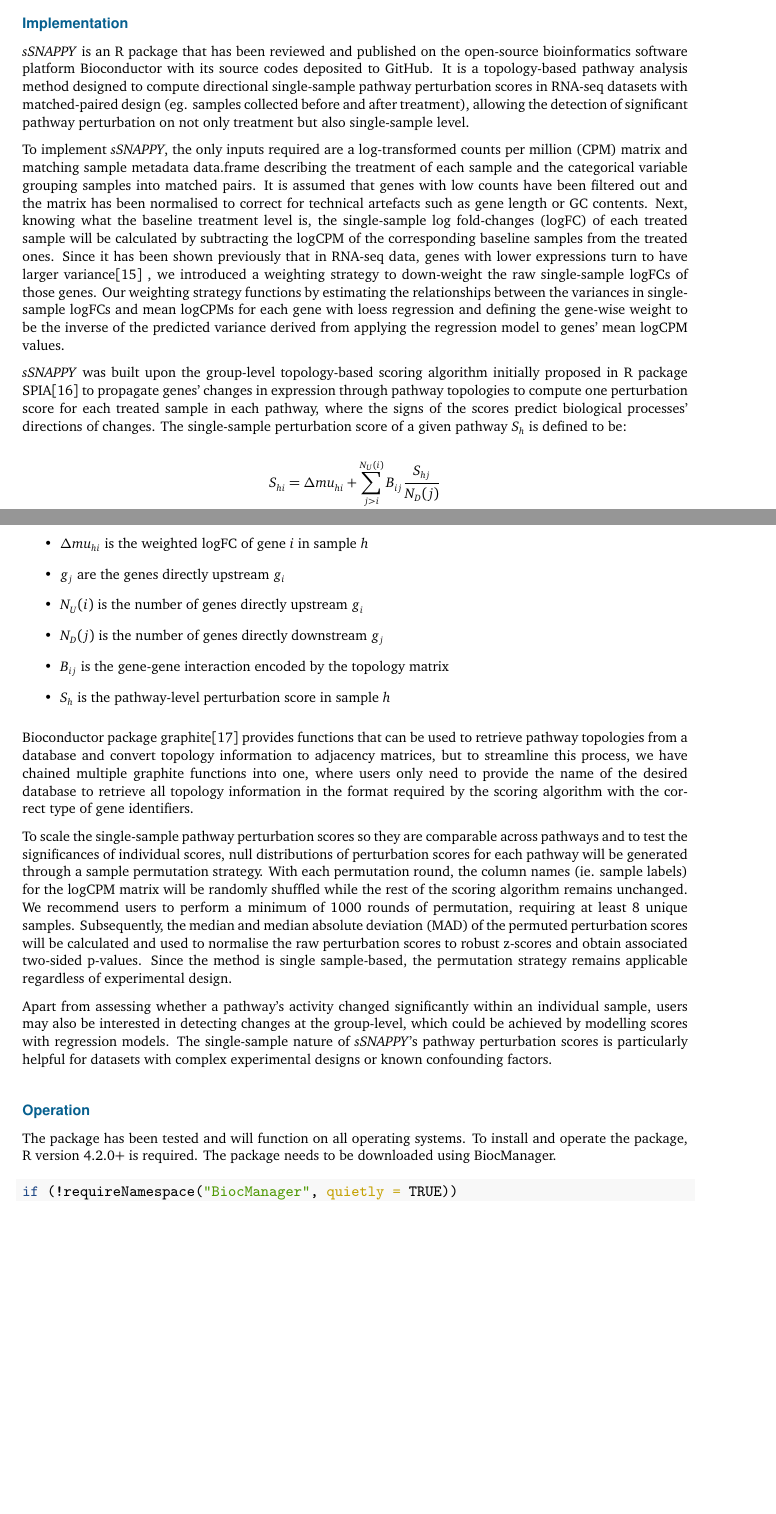
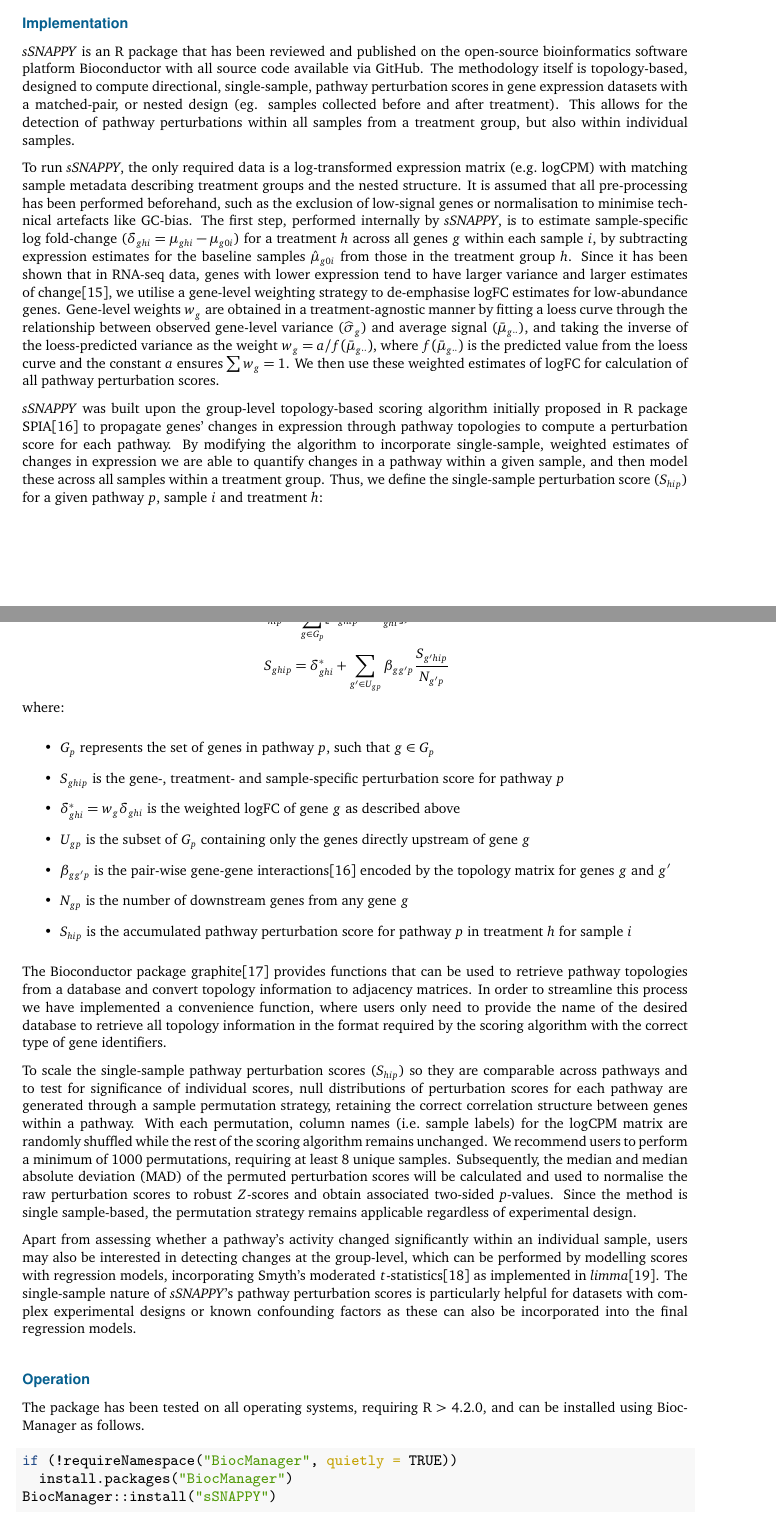
Before and after one commit to Wenjun-Liu/F1000_sSNAPPY_manuscript, a LaTeX paper (sSNAPPY_paper.tex): two parts of pages 2 and 3 of 19, joined at a grey line, cut so that both start at the same text, the shorter picture padded with empty space. Compiled offline with pdfLaTeX.

Commit message:
Drafted new equation

```diff
--- a/sSNAPPY_paper.tex
+++ b/sSNAPPY_paper.tex
@@ -155,52 +155,67 @@ The practical usage of the \emph{sSNAPPY} R/Bioconductor package will be illustr
 \hypertarget{implementation}{%
 \subsection{Implementation}\label{implementation}}
 
-\emph{sSNAPPY} is an R package that has been reviewed and published on the open-source bioinformatics software platform \href{https://bioconductor.org/packages/release/bioc/html/*sSNAPPY*.html}{Bioconductor} with its source codes deposited to GitHub. It is a topology-based pathway analysis method designed to compute directional single-sample pathway perturbation scores in RNA-seq datasets with matched-paired design (eg. samples collected before and after treatment), allowing the detection of significant pathway perturbation on not only treatment but also single-sample level.
+\emph{sSNAPPY} is an R package that has been reviewed and published on the open-source bioinformatics software platform \href{https://bioconductor.org/packages/release/bioc/html/*sSNAPPY*.html}{Bioconductor} with all source code available via GitHub.
+The methodology itself is topology-based, designed to compute directional, single-sample, pathway perturbation scores in gene expression datasets with a matched-pair, or nested design (eg. samples collected before and after treatment).
+This allows for the detection of pathway perturbations within all samples from a treatment group, but also within individual samples.
 
-To implement \emph{sSNAPPY}, the only inputs required are a log-transformed counts per million (CPM) matrix and matching sample metadata data.frame describing the treatment of each sample and the categorical variable grouping samples into matched pairs. It is assumed that genes with low counts have been filtered out and the matrix has been normalised to correct for technical artefacts such as gene length or GC contents. Next, knowing what the baseline treatment level is, the single-sample log fold-changes (logFC) of each treated sample will be calculated by subtracting the logCPM of the corresponding baseline samples from the treated ones. Since it has been shown previously that in RNA-seq data, genes with lower expressions turn to have larger variance\citep{Law2014} , we introduced a weighting strategy to down-weight the raw single-sample logFCs of those genes. Our weighting strategy functions by estimating the relationships between the variances in single-sample logFCs and mean logCPMs for each gene with loess regression and defining the gene-wise weight to be the inverse of the predicted variance derived from applying the regression model to genes' mean logCPM values.
+To run \emph{sSNAPPY}, the only required data is a log-transformed expression matrix (e.g.~logCPM) with matching sample metadata describing treatment groups and the nested structure.
+It is assumed that all pre-processing has been performed beforehand, such as the exclusion of low-signal genes or normalisation to minimise technical artefacts like GC-bias.
+The first step, performed internally by \emph{sSNAPPY}, is to estimate sample-specific log fold-change (\(\delta_{ghi} = \mu_{ghi} - \mu_{g0i}\)) for a treatment \(h\) across all genes \(g\) within each sample \(i\), by subtracting expression estimates for the baseline samples \(\hat\mu_{g0i}\) from those in the treatment group \(h\).
+Since it has been shown that in RNA-seq data, genes with lower expression tend to have larger variance and larger estimates of change\citep{Law2014}, we utilise a gene-level weighting strategy to de-emphasise logFC estimates for low-abundance genes.
+Gene-level weights \(w_g\) are obtained in a treatment-agnostic manner by fitting a loess curve through the relationship between observed gene-level variance (\(\widehat\sigma_g\)) and average signal (\(\bar\mu_{g\cdot\cdot}\)), and taking the inverse of the loess-predicted variance as the weight \(w_g = a / f(\bar\mu_{g\cdot\cdot})\), where \(f(\bar\mu_{g\cdot\cdot})\) is the predicted value from the loess curve and the constant \(a\) ensures \(\sum w_g = 1\).
+We then use these weighted estimates of logFC for calculation of all pathway perturbation scores.
 
-\emph{sSNAPPY} was built upon the group-level topology-based scoring algorithm initially proposed in R package SPIA\citep{Tarca2009} to propagate genes' changes in expression through pathway topologies to compute one perturbation score for each treated sample in each pathway, where the signs of the scores predict biological processes' directions of changes. The single-sample perturbation score of a given pathway \(S_{h}\) is defined to be:
+\emph{sSNAPPY} was built upon the group-level topology-based scoring algorithm initially proposed in R package SPIA\citep{Tarca2009} to propagate genes' changes in expression through pathway topologies to compute a perturbation score for each pathway.
+By modifying the algorithm to incorporate single-sample, weighted estimates of changes in expression we are able to quantify changes in a pathway within a given sample, and then model these across all samples within a treatment group.
+Thus, we define the single-sample perturbation score (\(S_{hip}\)) for a given pathway \(p\), sample \(i\) and treatment \(h\):
 
 \[
 \begin{aligned}
-S_{hi} = \Delta mu_{hi} + \sum_{j > i}^{N_{U}(i)} B_{ij} \frac{S_{hj}}{N_{D}(j)} \\
-S_{h} = \sum (S_{hi} - \Delta mu_{hi})
+S_{hip} = \sum_{g \in G_p} \lbrack S_{ghip} - \delta_{ghi}^*\rbrack \text{, where} \\
+S_{ghip} = \delta_{ghi}^* + \sum_{g' \in U_{gp}} \beta_{gg'p} \frac{S_{g'hip}}{N_{g'p}}
 \end{aligned}
 \]
 where:
 
 \begin{itemize}
 \item
-  \(S_{hi}\) is the gene-wise perturbation score of gene \emph{i} in sample \emph{h}
+  \(G_p\) represents the set of genes in pathway \(p\), such that \(g \in G_p\)
 \item
-  \(\Delta mu_{hi}\) is the weighted logFC of gene \emph{i} in sample \emph{h}
+  \(S_{ghip}\) is the gene-, treatment- and sample-specific perturbation score for pathway \(p\)
 \item
-  \(g_j\) are the genes directly upstream \(g_i\)
+  \(\delta_{ghi}^* = w_g\delta_{ghi}\) is the weighted logFC of gene \(g\) as described above
 \item
-  \(N_{U}(i)\) is the number of genes directly upstream \(g_i\)
+  \(U_{gp}\) is the subset of \(G_p\) containing only the genes directly upstream of gene \(g\)
 \item
-  \(N_{D}(j)\) is the number of genes directly downstream \(g_j\)
+  \(\beta_{gg'p}\) is the pair-wise gene-gene interactions\citep{Tarca2009} encoded by the topology matrix for genes \(g\) and \(g'\)
 \item
-  \(B_{ij}\) is the gene-gene interaction encoded by the topology matrix
+  \(N_{gp}\) is the number of downstream genes from any gene \(g\)
 \item
-  \(S_{h}\) is the pathway-level perturbation score in sample \emph{h}
+  \(S_{hip}\) is the accumulated pathway perturbation score for pathway \(p\) in treatment \(h\) for sample \(i\)
 \end{itemize}
 
-Bioconductor package graphite\citep{Sales2012} provides functions that can be used to retrieve pathway topologies from a database and convert topology information to adjacency matrices, but to streamline this process, we have chained multiple graphite functions into one, where users only need to provide the name of the desired database to retrieve all topology information in the format required by the scoring algorithm with the correct type of gene identifiers.
+The Bioconductor package graphite\citep{Sales2012} provides functions that can be used to retrieve pathway topologies from a database and convert topology information to adjacency matrices.
+In order to streamline this process we have implemented a convenience function, where users only need to provide the name of the desired database to retrieve all topology information in the format required by the scoring algorithm with the correct type of gene identifiers.
 
-To scale the single-sample pathway perturbation scores so they are comparable across pathways and to test the significances of individual scores, null distributions of perturbation scores for each pathway will be generated through a sample permutation strategy. With each permutation round, the column names (ie. sample labels) for the logCPM matrix will be randomly shuffled while the rest of the scoring algorithm remains unchanged. We recommend users to perform a minimum of 1000 rounds of permutation, requiring at least 8 unique samples. Subsequently, the median and median absolute deviation (MAD) of the permuted perturbation scores will be calculated and used to normalise the raw perturbation scores to robust z-scores and obtain associated two-sided p-values. Since the method is single sample-based, the permutation strategy remains applicable regardless of experimental design.
+To scale the single-sample pathway perturbation scores (\(S_{hip}\)) so they are comparable across pathways and to test for significance of individual scores, null distributions of perturbation scores for each pathway are generated through a sample permutation strategy, retaining the correct correlation structure between genes within a pathway.
+With each permutation, column names (i.e.~sample labels) for the logCPM matrix are randomly shuffled while the rest of the scoring algorithm remains unchanged.
+We recommend users to perform a minimum of 1000 permutations, requiring at least 8 unique samples.
+Subsequently, the median and median absolute deviation (MAD) of the permuted perturbation scores will be calculated and used to normalise the raw perturbation scores to robust \(Z\)-scores and obtain associated two-sided \emph{p}-values.
+Since the method is single sample-based, the permutation strategy remains applicable regardless of experimental design.
 
-Apart from assessing whether a pathway's activity changed significantly within an individual sample, users may also be interested in detecting changes at the group-level, which could be achieved by modelling scores with regression models. The single-sample nature of \emph{sSNAPPY}'s pathway perturbation scores is particularly helpful for datasets with complex experimental designs or known confounding factors.
+Apart from assessing whether a pathway's activity changed significantly within an individual sample, users may also be interested in detecting changes at the group-level, which can be performed by modelling scores with regression models, incorporating Smyth's moderated \(t\)-statistics\citep{Smyth_2004} as implemented in \emph{limma}\citep{limma_2015}.
+The single-sample nature of \emph{sSNAPPY}'s pathway perturbation scores is particularly helpful for datasets with complex experimental designs or known confounding factors as these can also be incorporated into the final regression models.
 
 \hypertarget{operation}{%
 \subsection{Operation}\label{operation}}
 
-The package has been tested and will function on all operating systems. To install and operate the package, R version 4.2.0+ is required. The package needs to be downloaded using BiocManager.
+The package has been tested on all operating systems, requiring R \textgreater{} 4.2.0, and can be installed using BiocManager as follows.
 
 \begin{Shaded}
 \begin{Highlighting}[]
 \ControlFlowTok{if}\NormalTok{ (}\SpecialCharTok{!}\FunctionTok{requireNamespace}\NormalTok{(}\StringTok{"BiocManager"}\NormalTok{, }\AttributeTok{quietly =} \ConstantTok{TRUE}\NormalTok{))}
-\FunctionTok{install.packages}\NormalTok{(}\StringTok{"BiocManager"}\NormalTok{)}
+  \FunctionTok{install.packages}\NormalTok{(}\StringTok{"BiocManager"}\NormalTok{)}
 \NormalTok{BiocManager}\SpecialCharTok{::}\FunctionTok{install}\NormalTok{(}\StringTok{"sSNAPPY"}\NormalTok{)}
 \end{Highlighting}
 \end{Shaded}
```
Also changed, not shown: sample.bib (+24 -0 lines), sSNAPPY_paper.pdf, 1 other file.
